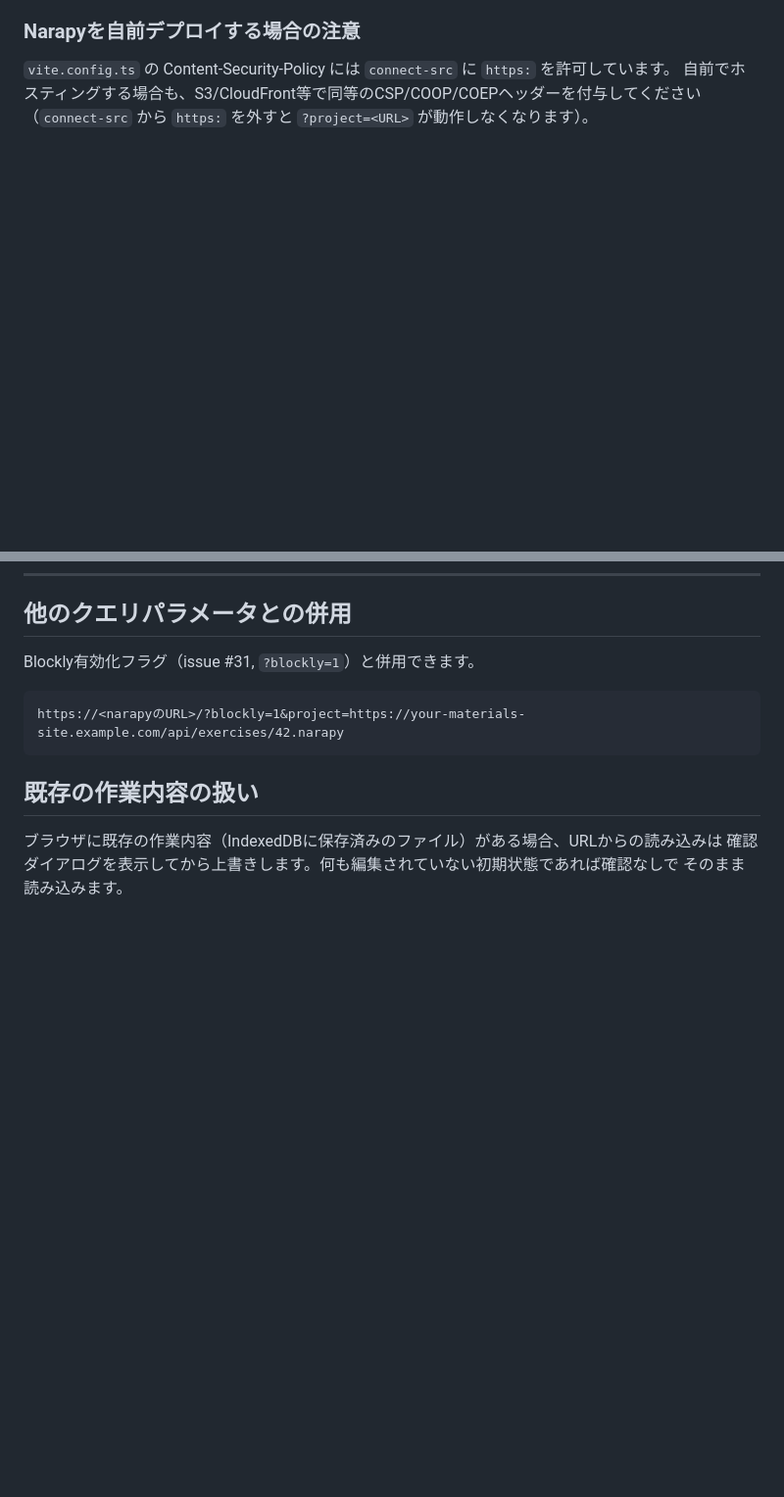
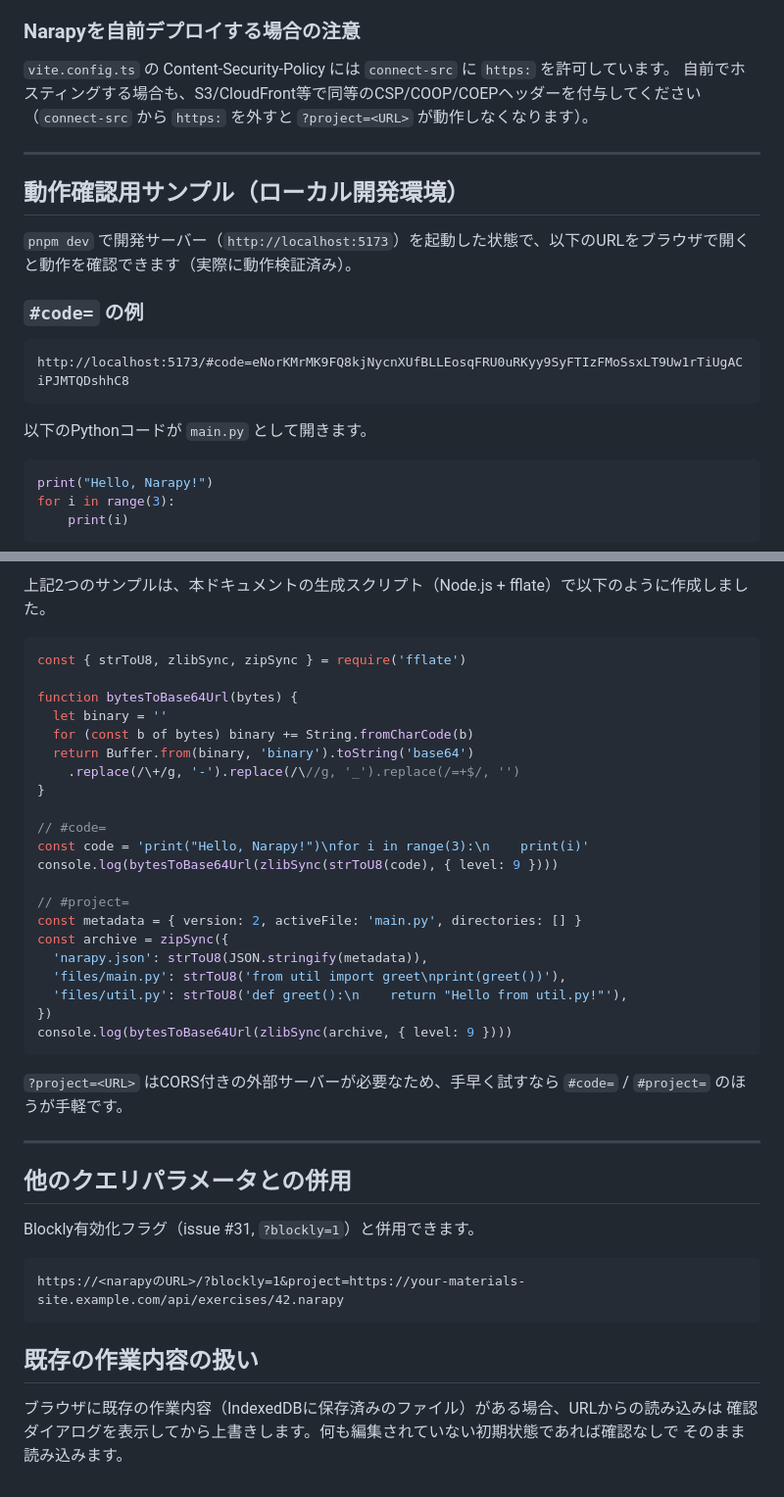
Before and after one commit to osad-sakana/narapy, a Markdown page: docs/url-loading.md, 2 parts joined by grey strips. Shown at 98% size. GitHub-like rendering; blank space fills up the shorter version.

Commit message:
docs: url-loading.mdに動作確認用サンプルURLを追加
#code=/#project=のサンプルを実際に動作検証した上で追記し、生成に使ったスクリプトも記載する

````diff
--- a/docs/url-loading.md
+++ b/docs/url-loading.md
@@ -95,3 +95,21 @@ https://<narapyのURL>/?project=https://your-materials-site.example.com/api/exer
 
 ---
 
+## 動作確認用サンプル（ローカル開発環境）
+
+`pnpm dev` で開発サーバー（`http://localhost:5173`）を起動した状態で、以下のURLをブラウザで開くと動作を確認できます（実際に動作検証済み）。
+
+### `#code=` の例
+
+```
+http://localhost:5173/#code=eNorKMrMK9FQ8kjNycnXUfBLLEosqFRU0uRKyy9SyFTIzFMoSsxLT9Uw1rTiUgACiPJMTQDshhC8
+```
+
+以下のPythonコードが `main.py` として開きます。
+
+```python
+print("Hello, Narapy!")
+for i in range(3):
+    print(i)
+```
+
@@ -98,3 +134,33 @@ https://<narapyのURL>/?project=https://your-materials-site.example.com/api/exer
+上記2つのサンプルは、本ドキュメントの生成スクリプト（Node.js + fflate）で以下のように作成しました。
+
+```javascript
+const { strToU8, zlibSync, zipSync } = require('fflate')
+
+function bytesToBase64Url(bytes) {
+  let binary = ''
+  for (const b of bytes) binary += String.fromCharCode(b)
+  return Buffer.from(binary, 'binary').toString('base64')
+    .replace(/\+/g, '-').replace(/\//g, '_').replace(/=+$/, '')
+}
+
+// #code=
+const code = 'print("Hello, Narapy!")\nfor i in range(3):\n    print(i)'
+console.log(bytesToBase64Url(zlibSync(strToU8(code), { level: 9 })))
+
+// #project=
+const metadata = { version: 2, activeFile: 'main.py', directories: [] }
+const archive = zipSync({
+  'narapy.json': strToU8(JSON.stringify(metadata)),
+  'files/main.py': strToU8('from util import greet\nprint(greet())'),
+  'files/util.py': strToU8('def greet():\n    return "Hello from util.py!"'),
+})
+console.log(bytesToBase64Url(zlibSync(archive, { level: 9 })))
+```
+
+`?project=<URL>` はCORS付きの外部サーバーが必要なため、手早く試すなら `#code=` / `#project=` のほうが手軽です。
+
+---
+
 ## 他のクエリパラメータとの併用
 
 Blockly有効化フラグ（issue #31, `?blockly=1`）と併用できます。
````
Also changed, not shown: other parts of docs/url-loading.md (+18 -0 lines).
